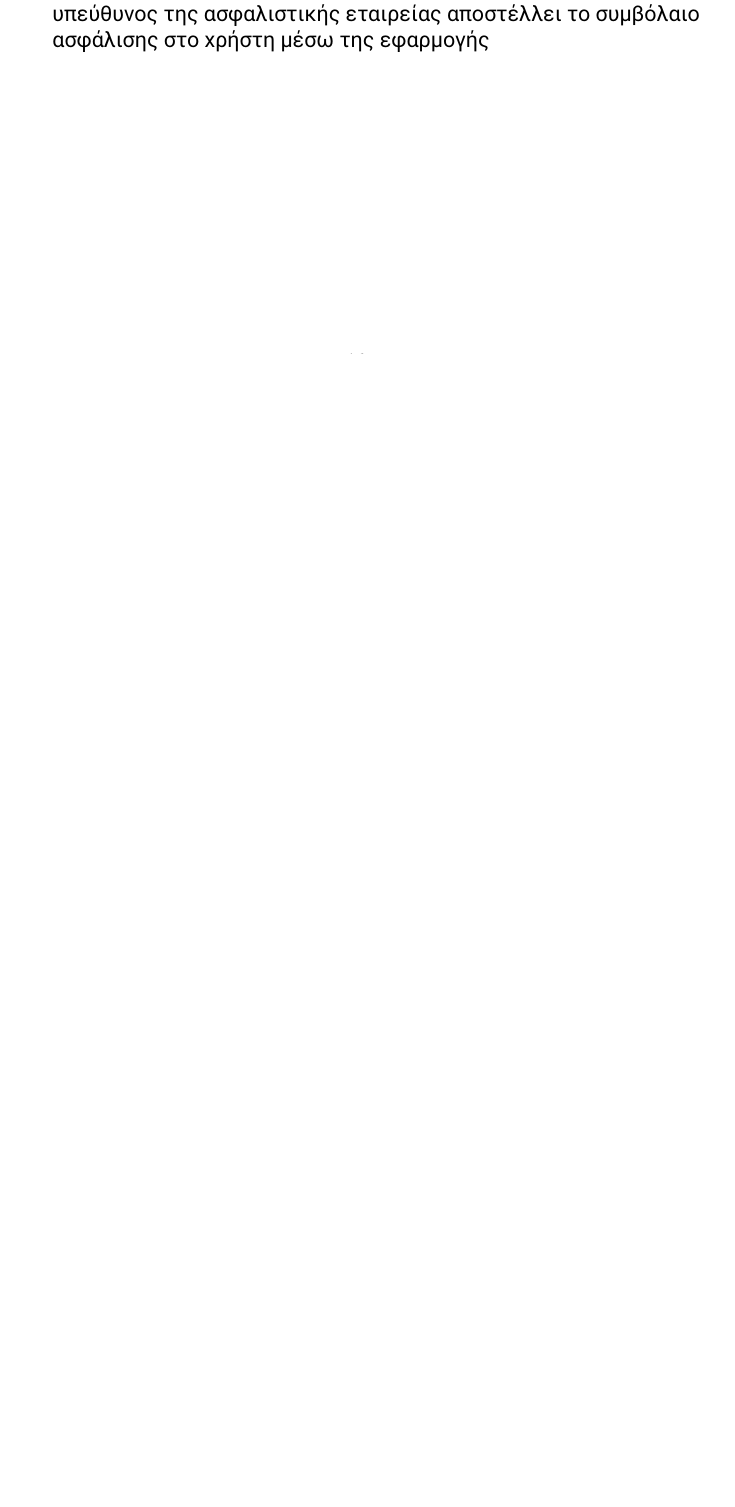
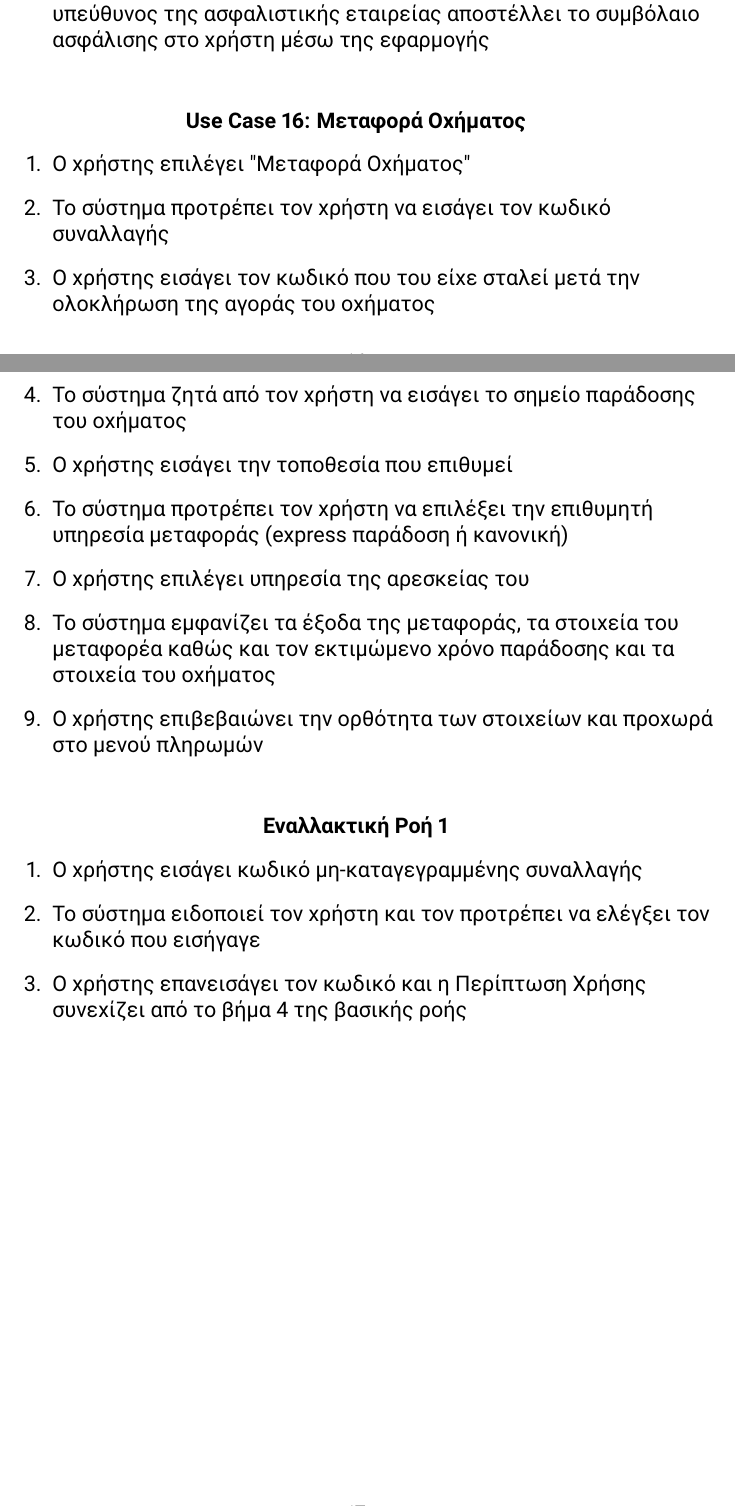
Before and after one commit to st1069364/CarBazaar, a LaTeX document (doc/use_cases/use_cases_v0.1.tex): part of page 17 of 17 before the commit and two parts of pages 17 and 18 of 18 after it, the two joined at a grey line, cut so that both start at the same text, the shorter picture padded with empty space. Compiled offline with pdfLaTeX.

Commit message:
Added "vehicle transport" use case

```diff
--- a/doc/use_cases/use_cases_v0.1.tex
+++ b/doc/use_cases/use_cases_v0.1.tex
@@ -464,6 +464,25 @@
     \item Ο χρήστης ολοκληρώνει την πληρωμή του πακέτου και ο υπεύθυνος της ασφαλιστικής εταιρείας αποστέλλει το συμβόλαιο ασφάλισης στο χρήστη μέσω της εφαρμογής
 \end{enumerate}
 
+\paragraph{\en Use Case 16: \gr Μεταφορά Οχήματος}
+\begin{enumerate}
+	\item Ο χρήστης επιλέγει \en"\gr Μεταφορά Οχήματος\en"\gr
+	\item Το σύστημα προτρέπει τον χρήστη να εισάγει τον κωδικό συναλλαγής
+	\item Ο χρήστης εισάγει τον κωδικό που του είχε σταλεί μετά την ολοκλήρωση της αγοράς του οχήματος
+	\item Το σύστημα ζητά από τον χρήστη να εισάγει το σημείο παράδοσης του οχήματος
+	\item Ο χρήστης εισάγει την τοποθεσία που επιθυμεί
+	\item Το σύστημα προτρέπει τον χρήστη να επιλέξει την επιθυμητή υπηρεσία μεταφοράς (\en express \gr παράδοση ή κανονική)
+	\item Ο χρήστης επιλέγει υπηρεσία της αρεσκείας του
+	\item Το σύστημα εμφανίζει τα έξοδα της μεταφοράς, τα στοιχεία του μεταφορέα καθώς και τον εκτιμώμενο χρόνο παράδοσης και τα στοιχεία του οχήματος
+	\item Ο χρήστης επιβεβαιώνει την ορθότητα των στοιχείων και προχωρά στο μενού πληρωμών
+\end{enumerate}
+
+	\paragraph{Εναλλακτική Ροή 1}
+	\begin{enumerate}
+		\item Ο χρήστης εισάγει κωδικό μη-καταγεγραμμένης συναλλαγής
+		\item Το σύστημα ειδοποιεί τον χρήστη και τον προτρέπει να ελέγξει τον κωδικό που εισήγαγε
+		\item Ο χρήστης επανεισάγει τον κωδικό και η Περίπτωση Χρήσης συνεχίζει από το βήμα 4 της βασικής ροής
+	\end{enumerate}
 
 
 
```
